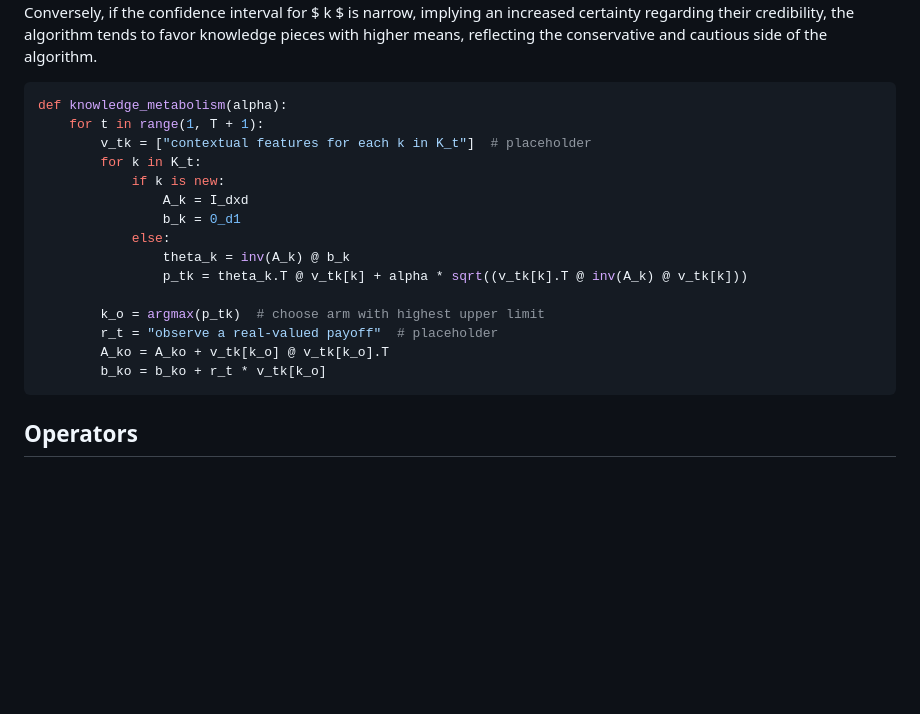
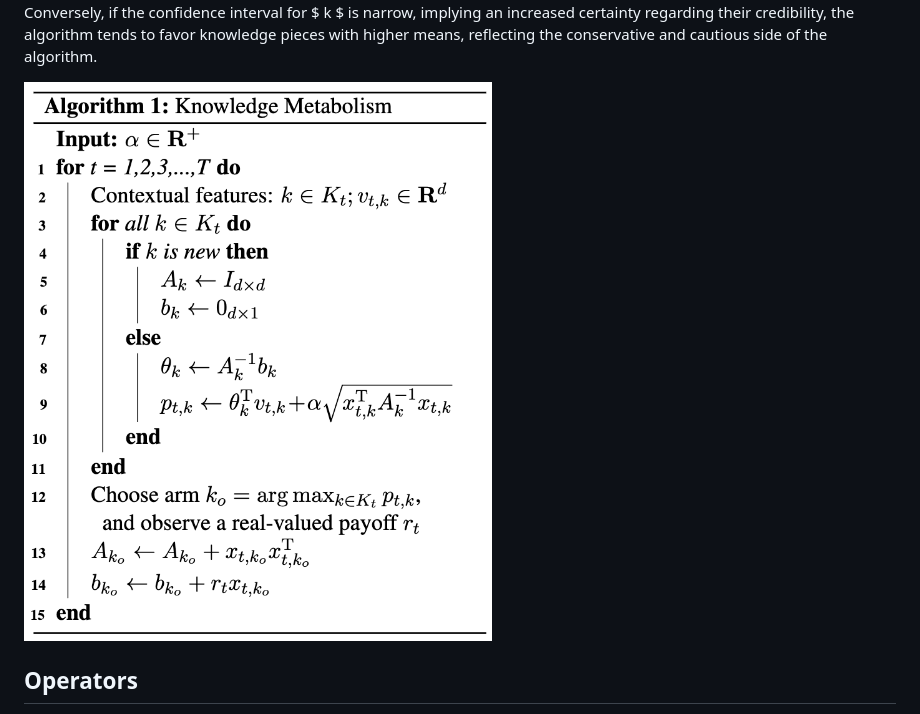
Before and after one commit to Elfsong/DynaMind, a Markdown page: Appendix/technical_details.md, the part around the change. Drawn GitHub-style; blank space fills up the shorter version.

````diff
--- a/Appendix/technical_details.md
+++ b/Appendix/technical_details.md
@@ -33,23 +33,7 @@ The knowledge stored in long-term memory may expire as time progresses. For inst
 
 Inspired by the Multi-Armed Bandit (MAB) algorithm, we abstract this issue as an exploration-exploitation problem [[6,7]](#6,#7). During the cold start period, *Memory Manager* retrieves $ K_t $ knowledge pieces. At this stage, the model lacks prior knowledge about the credibility associated with each knowledge piece $ k $. To figure out the most reliable knowledge for the given context $ c $, we assume a linear relationship between the credibility and the context. Consequently, the problem is transformed into a MAB estimation task, wherein we employ contextual features $ v_{t,k} $ of combining both $ k $ and $ c $ to estimate the credibility and its confidence interval. Subsequently, we choose the knowledge piece with the highest upper limit in its confidence interval $ p_{t,k} $. This approach emphasizes exploration when the confidence interval for $ k $ is wide, indicating fewer selections and increased uncertainty, representing the risky component of the algorithm. Conversely, if the confidence interval for $ k $ is narrow, implying an increased certainty regarding their credibility, the algorithm tends to favor knowledge pieces with higher means, reflecting the conservative and cautious side of the algorithm.
 
-```python
-def knowledge_metabolism(alpha):
-    for t in range(1, T + 1):
-        v_tk = ["contextual features for each k in K_t"]  # placeholder
-        for k in K_t:
-            if k is new:
-                A_k = I_dxd
-                b_k = 0_d1
-            else:
-                theta_k = inv(A_k) @ b_k
-                p_tk = theta_k.T @ v_tk[k] + alpha * sqrt((v_tk[k].T @ inv(A_k) @ v_tk[k]))
-
-        k_o = argmax(p_tk)  # choose arm with highest upper limit
-        r_t = "observe a real-valued payoff"  # placeholder
-        A_ko = A_ko + v_tk[k_o] @ v_tk[k_o].T
-        b_ko = b_ko + r_t * v_tk[k_o]
-```
+![knowledge_metabolism.](https://github.com/Elfsong/DynaMind/blob/main/Appendix/algo.png)
 
 ## Operators
 DynaMind provides a set of atomic operators that harness the power of an LLM with well-designed prompt templates. By permuting these essential operators, DynaMind is able to break down intricate problems into smaller, manageable sub-problems recursively, enabling step-by-step resolution. Moreover, the operators incorporate integrated functionalities such as invoking search engines and browsing websites. Below is a table showing the definition of the built-in operators. For specific operator formats and illustrative examples, please refer to Appendix Table with a reference link to [Appendix Table](#tab:operators_details).
````
